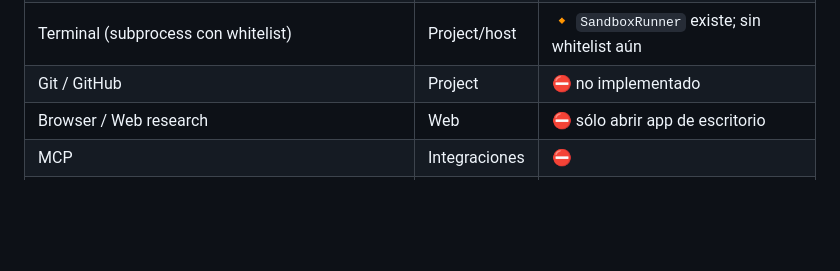
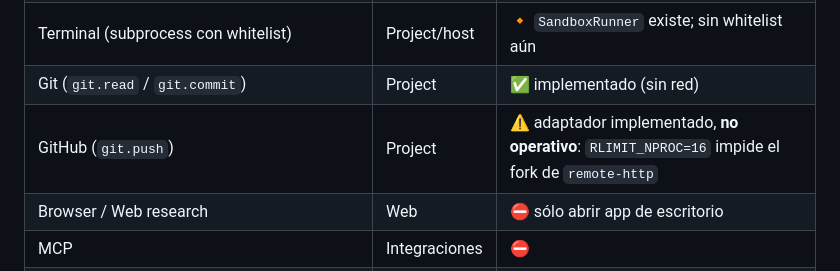
Before and after one commit to alexandevs2309/A.L.E.X.I.S, a Markdown page: docs/AUTONOMY-V0.5-CAPABILITIES.md, the part around the change. Rendered like a GitHub page; blank space fills up the shorter version.

```diff
--- a/docs/AUTONOMY-V0.5-CAPABILITIES.md
+++ b/docs/AUTONOMY-V0.5-CAPABILITIES.md
@@ -65,7 +65,8 @@ Catálogo completo (estado honesto, enero-2026):
 | `tts.speak` (voz saliente) | Voice | ✅ implementada |
 | STT (voz entrante) | Voice | ⏳ requiere mic externo (mic interno roto) |
 | Terminal (subprocess con whitelist) | Project/host | 🔸 `SandboxRunner` existe; sin whitelist aún |
-| Git / GitHub | Project | ⛔ no implementado |
+| Git (`git.read` / `git.commit`) | Project | ✅ implementado (sin red) |
+| GitHub (`git.push`) | Project | ⚠️ adaptador implementado, **no operativo**: `RLIMIT_NPROC=16` impide el fork de `remote-http` |
 | Browser / Web research | Web | ⛔ sólo abrir app de escritorio |
 | MCP | Integraciones | ⛔ |
 | APIs externas | Integraciones | ⛔ |
```
Also changed, not shown: docs/IMPLEMENTATION-STATUS.md (+28 -2 lines).
